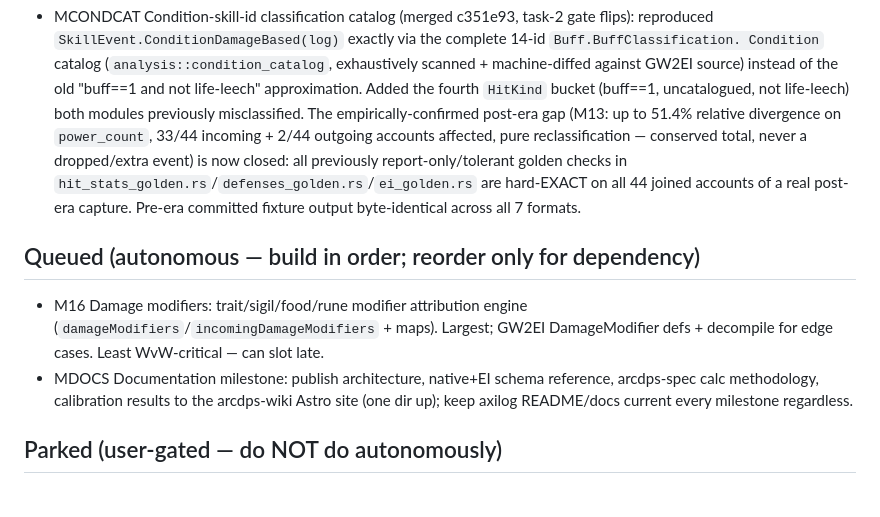
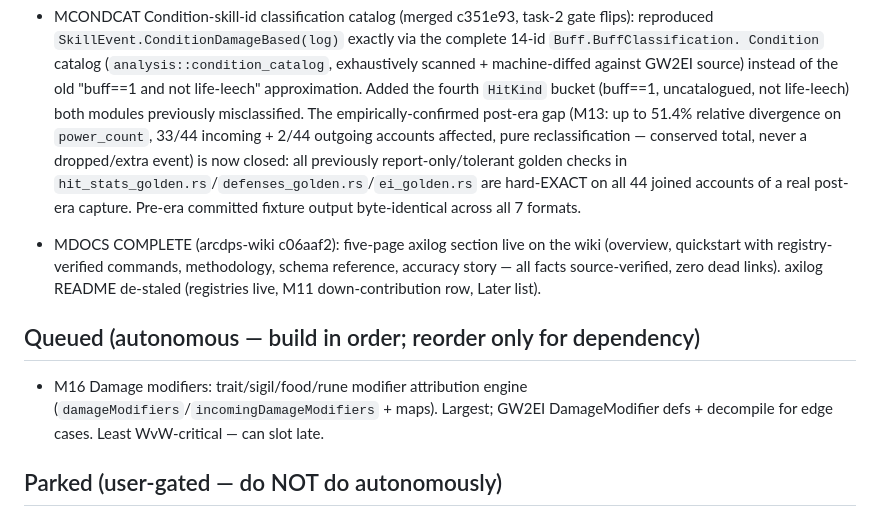
Before and after one commit to darkharasho/axilog, a Markdown page: docs/ROADMAP.md, the part around the change. Rendered like a GitHub page.

Commit message:
docs(roadmap): MDOCS done — axilog section live on arcdps-wiki
Co-Authored-By: Claude Opus 4.8 <noreply@anthropic.com>

```diff
--- a/docs/ROADMAP.md
+++ b/docs/ROADMAP.md
@@ -71,13 +71,15 @@ algorithm arbiter, dev-relayed arcdps methodology is authoritative.
   `hit_stats_golden.rs`/`defenses_golden.rs`/`ei_golden.rs` are hard-EXACT on all 44 joined accounts
   of a real post-era capture. Pre-era committed fixture output byte-identical across all 7 formats.
 
+- MDOCS COMPLETE (arcdps-wiki c06aaf2): five-page axilog section live on the wiki (overview,
+  quickstart with registry-verified commands, methodology, schema reference, accuracy story —
+  all facts source-verified, zero dead links). axilog README de-staled (registries live,
+  M11 down-contribution row, Later list).
+
 ## Queued (autonomous — build in order; reorder only for dependency)
 - M16 Damage modifiers: trait/sigil/food/rune modifier attribution engine
   (`damageModifiers`/`incomingDamageModifiers` + maps). Largest; GW2EI DamageModifier defs +
   decompile for edge cases. Least WvW-critical — can slot late.
-- MDOCS Documentation milestone: publish architecture, native+EI schema reference, arcdps-spec
-  calc methodology, calibration results to the arcdps-wiki Astro site (one dir up); keep
-  axilog README/docs current every milestone regardless.
 
 ## Parked (user-gated — do NOT do autonomously)
 - axibridge's actual cutover from EI CLI to the axilog SDK (both registries now live, so this is
```
